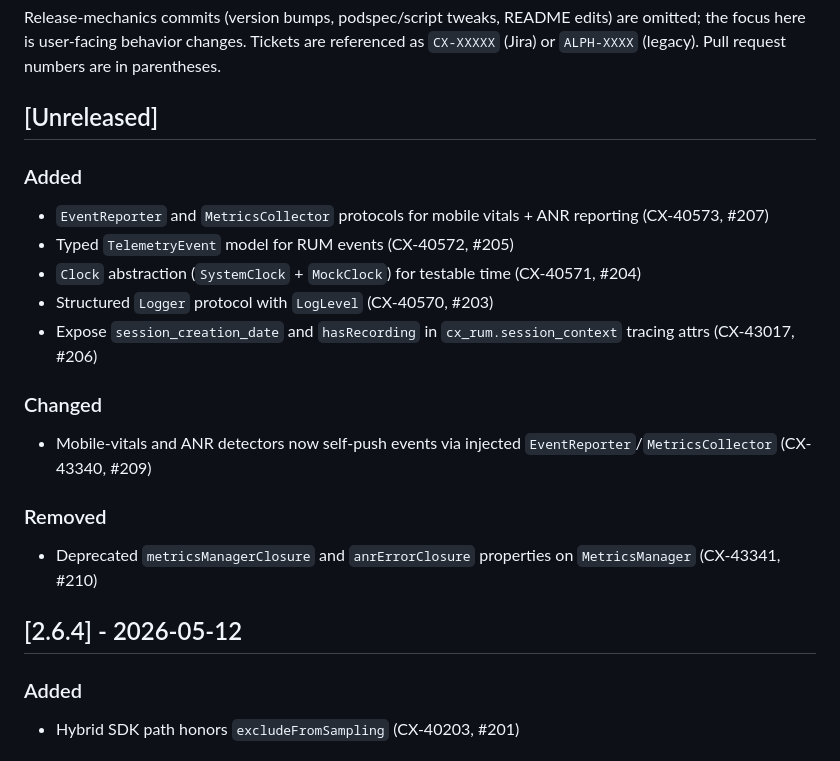
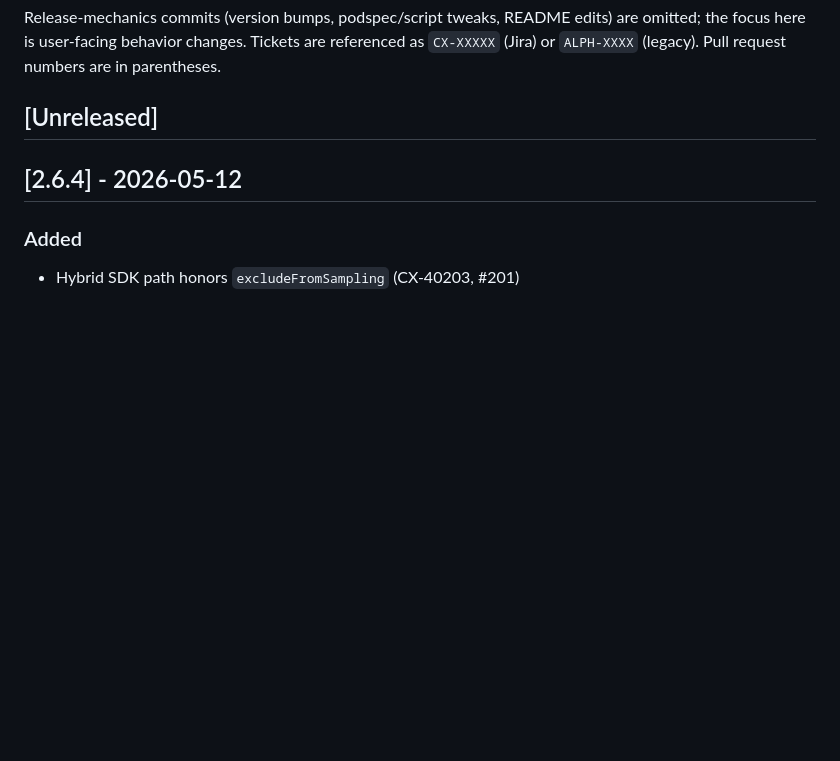
Before and after one commit to coralogix/cx-ios-sdk, a Markdown page: CHANGELOG.md, the part around the change. GitHub-like rendering; blank space fills up the shorter version.

Commit message:
chore: empty Unreleased section in CHANGELOG.md
Unreleased should be a placeholder header only — entries get filled in
as part of the next release cut, not pre-populated from in-flight master
commits that haven't been tagged yet.

Co-Authored-By: Claude Opus 4.7 (1M context) <noreply@anthropic.com>

```diff
--- a/CHANGELOG.md
+++ b/CHANGELOG.md
@@ -10,19 +10,6 @@ omitted; the focus here is user-facing behavior changes. Tickets are referenced
 `CX-XXXXX` (Jira) or `ALPH-XXXX` (legacy). Pull request numbers are in parentheses.
 
 ## [Unreleased]
-
-### Added
-- `EventReporter` and `MetricsCollector` protocols for mobile vitals + ANR reporting (CX-40573, #207)
-- Typed `TelemetryEvent` model for RUM events (CX-40572, #205)
-- `Clock` abstraction (`SystemClock` + `MockClock`) for testable time (CX-40571, #204)
-- Structured `Logger` protocol with `LogLevel` (CX-40570, #203)
-- Expose `session_creation_date` and `hasRecording` in `cx_rum.session_context` tracing attrs (CX-43017, #206)
-
-### Changed
-- Mobile-vitals and ANR detectors now self-push events via injected `EventReporter`/`MetricsCollector` (CX-43340, #209)
-
-### Removed
-- Deprecated `metricsManagerClosure` and `anrErrorClosure` properties on `MetricsManager` (CX-43341, #210)
 
 ## [2.6.4] - 2026-05-12
 
```
